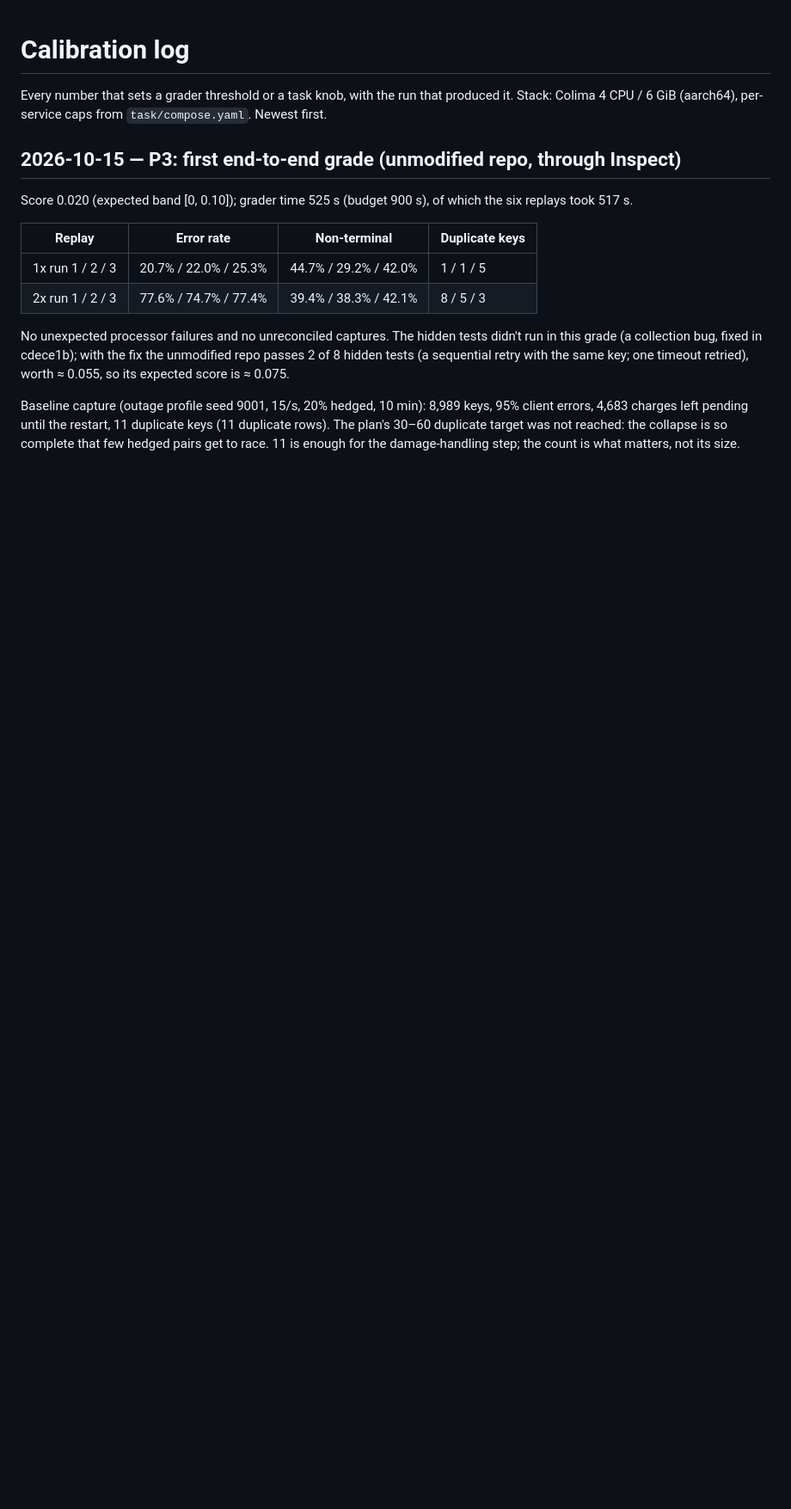
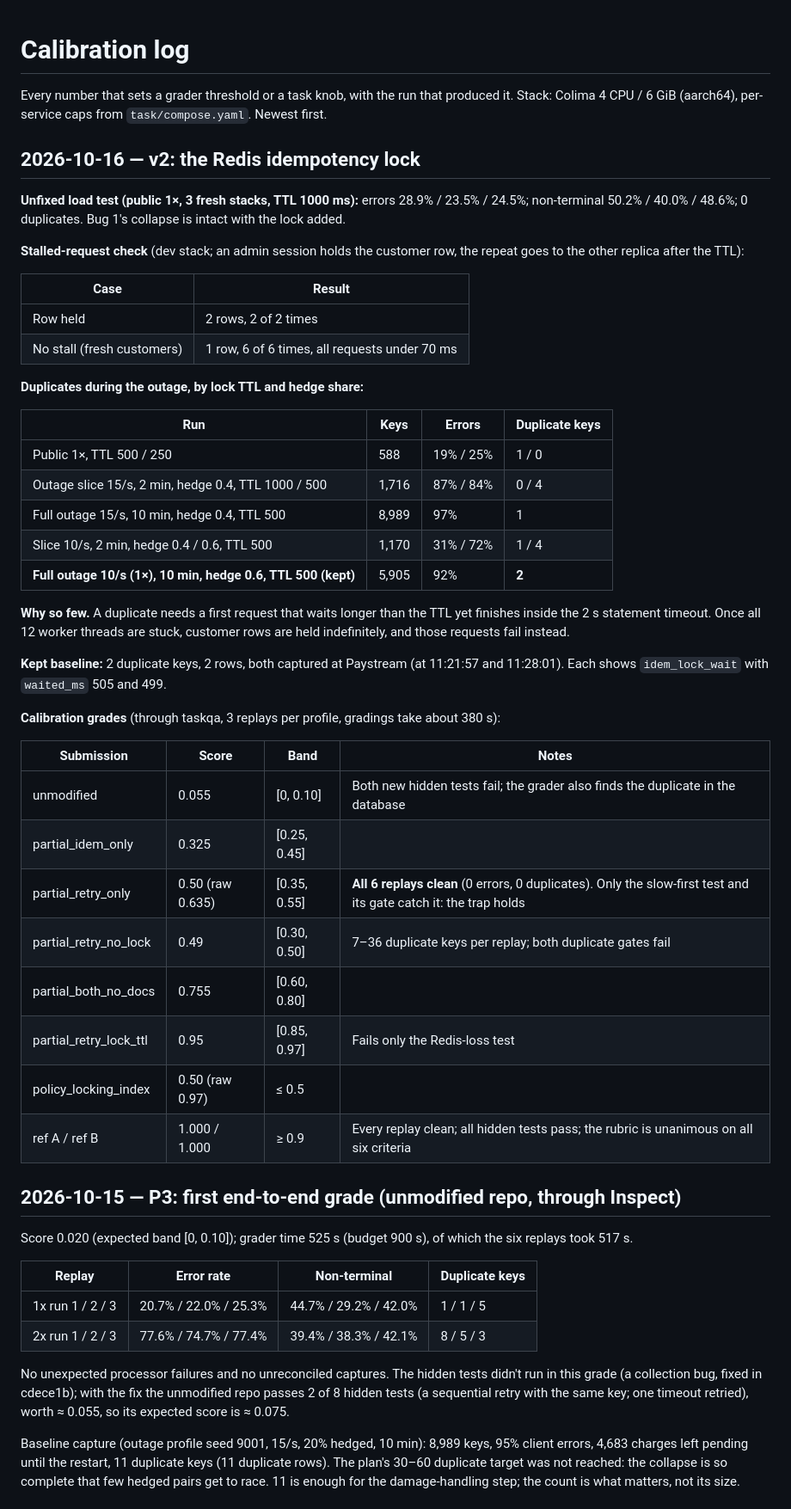
Before and after one commit to parag3638/mechanize-ledgerly, a Markdown page: docs/calibration.md, the part around the change. Shown at 86% size. Drawn GitHub-style; blank space fills up the shorter version.

Commit message:
Calibration log: v2 lock, duplicate counts by TTL/hedge/rate, calibration grades
Co-Authored-By: Claude <noreply@anthropic.com>

```diff
--- a/docs/calibration.md
+++ b/docs/calibration.md
@@ -1,6 +1,44 @@
 # Calibration log
 
 Every number that sets a grader threshold or a task knob, with the run that produced it. Stack: Colima 4 CPU / 6 GiB (aarch64), per-service caps from `task/compose.yaml`. Newest first.
+
+## 2026-10-16 — v2: the Redis idempotency lock
+
+**Unfixed load test (public 1×, 3 fresh stacks, TTL 1000 ms):** errors 28.9% / 23.5% / 24.5%; non-terminal 50.2% / 40.0% / 48.6%; 0 duplicates. Bug 1's collapse is intact with the lock added.
+
+**Stalled-request check** (dev stack; an admin session holds the customer row, the repeat goes to the other replica after the TTL):
+
+| Case | Result |
+|---|---|
+| Row held | 2 rows, 2 of 2 times |
+| No stall (fresh customers) | 1 row, 6 of 6 times, all requests under 70 ms |
+
+**Duplicates during the outage, by lock TTL and hedge share:**
+
+| Run | Keys | Errors | Duplicate keys |
+|---|---|---|---|
+| Public 1×, TTL 500 / 250 | 588 | 19% / 25% | 1 / 0 |
+| Outage slice 15/s, 2 min, hedge 0.4, TTL 1000 / 500 | 1,716 | 87% / 84% | 0 / 4 |
+| Full outage 15/s, 10 min, hedge 0.4, TTL 500 | 8,989 | 97% | 1 |
+| Slice 10/s, 2 min, hedge 0.4 / 0.6, TTL 500 | 1,170 | 31% / 72% | 1 / 4 |
+| **Full outage 10/s (1×), 10 min, hedge 0.6, TTL 500 (kept)** | 5,905 | 92% | **2** |
+
+**Why so few.** A duplicate needs a first request that waits longer than the TTL yet finishes inside the 2 s statement timeout. Once all 12 worker threads are stuck, customer rows are held indefinitely, and those requests fail instead.
+
+**Kept baseline:** 2 duplicate keys, 2 rows, both captured at Paystream (at 11:21:57 and 11:28:01). Each shows `idem_lock_wait` with `waited_ms` 505 and 499.
+
+**Calibration grades** (through taskqa, 3 replays per profile, gradings take about 380 s):
+
+| Submission | Score | Band | Notes |
+|---|---|---|---|
+| unmodified | 0.055 | [0, 0.10] | Both new hidden tests fail; the grader also finds the duplicate in the database |
+| partial_idem_only | 0.325 | [0.25, 0.45] | |
+| partial_retry_only | 0.50 (raw 0.635) | [0.35, 0.55] | **All 6 replays clean** (0 errors, 0 duplicates). Only the slow-first test and its gate catch it: the trap holds |
+| partial_retry_no_lock | 0.49 | [0.30, 0.50] | 7–36 duplicate keys per replay; both duplicate gates fail |
+| partial_both_no_docs | 0.755 | [0.60, 0.80] | |
+| partial_retry_lock_ttl | 0.95 | [0.85, 0.97] | Fails only the Redis-loss test |
+| policy_locking_index | 0.50 (raw 0.97) | ≤ 0.5 | |
+| ref A / ref B | 1.000 / 1.000 | ≥ 0.9 | Every replay clean; all hidden tests pass; the rubric is unanimous on all six criteria |
 
 ## 2026-10-15 — P3: first end-to-end grade (unmodified repo, through Inspect)
 
```
